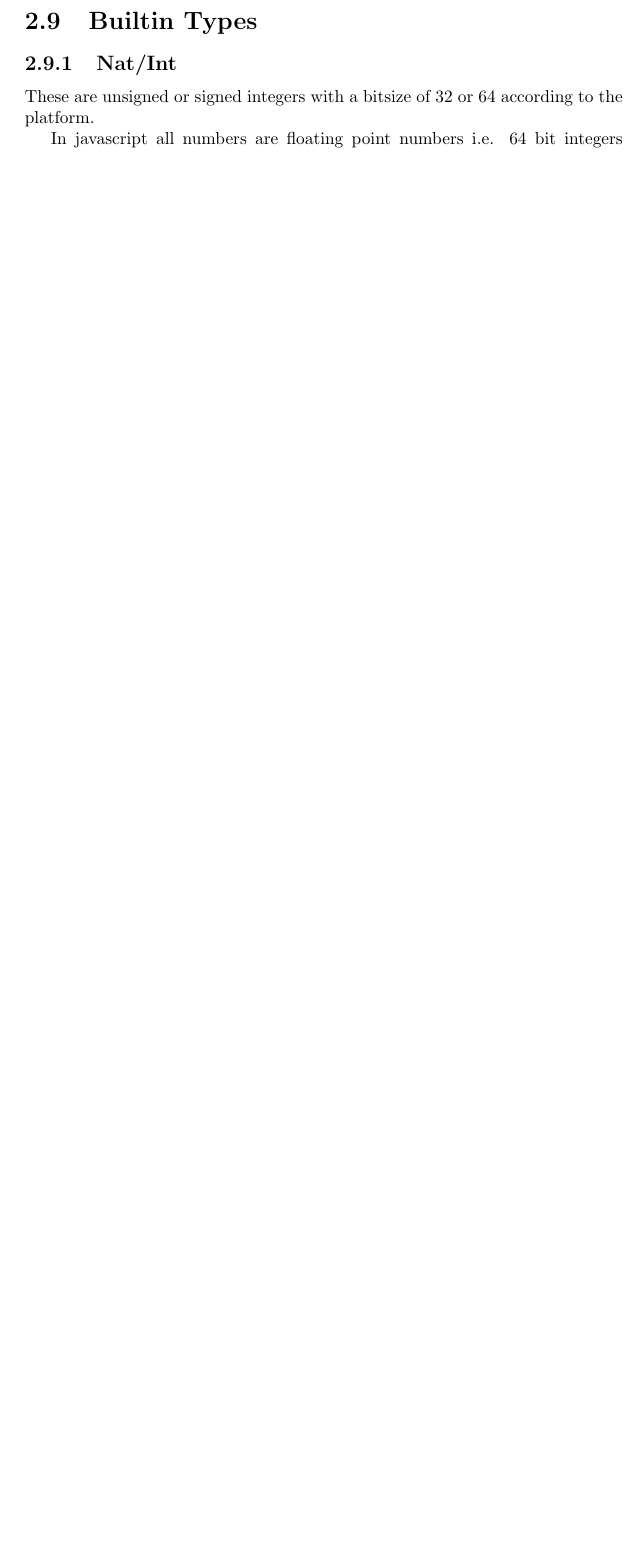
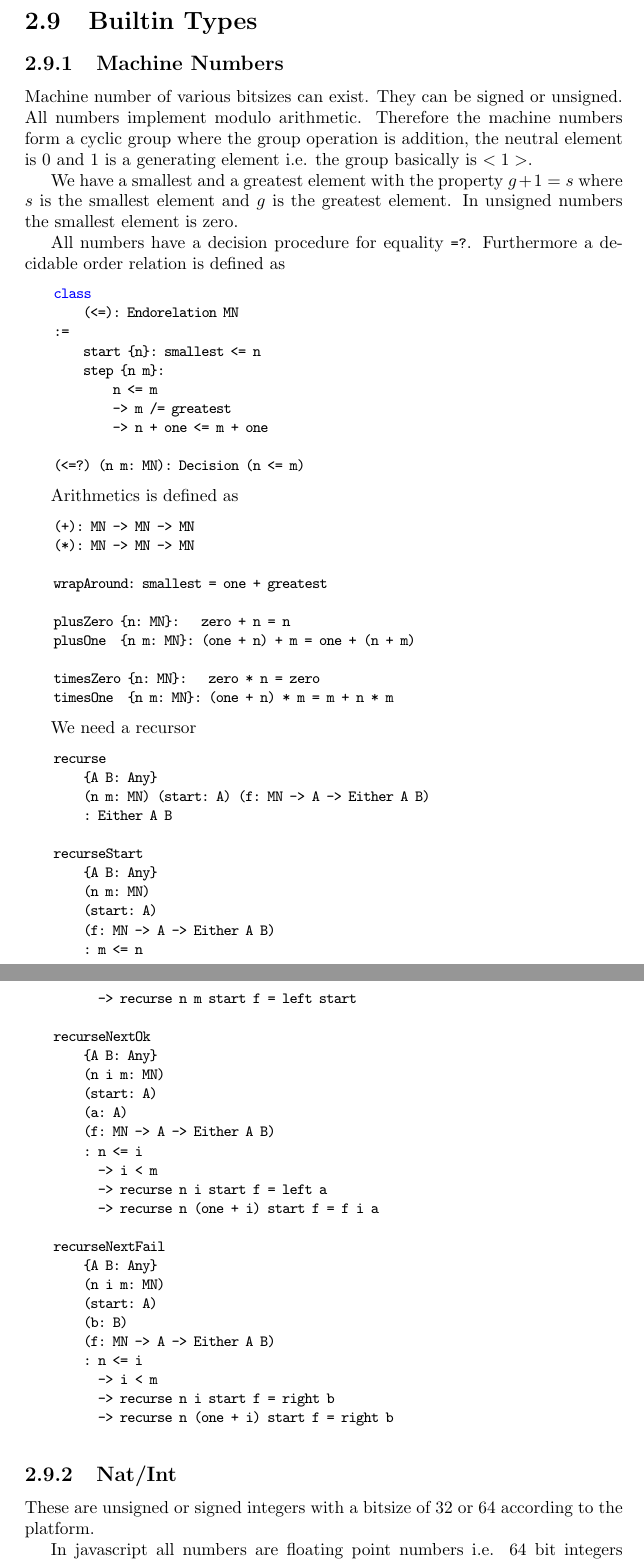
Before and after one commit to hbr/tex_alba_design, a LaTeX thesis (main_alba_design.tex, which reads lang-builtin.tex): part of page 129 of 265 before the commit and two parts of pages 129 and 130 of 266 after it, the two joined at a grey line, cut so that both start at the same text, the shorter picture padded with empty space. Compiled offline with pdfLaTeX.

Commit message:
Added section 'Machine Numbers'
	modified:   lang-builtin.tex

```diff
--- a/lang-builtin.tex
+++ b/lang-builtin.tex
@@ -1,4 +1,90 @@
 \section{Builtin Types}
+
+\subsection{Machine Numbers}
+
+Machine number of various bitsizes can exist. They can be signed or unsigned.
+All numbers implement modulo arithmetic. Therefore the machine numbers form a
+cyclic group where the group operation is addition, the neutral element is $0$
+and $1$ is a generating element i.e. the group basically is $<1>$.
+
+We have a smallest and a greatest element with the property $g + 1 = s$ where
+$s$ is the smallest element and $g$ is the greatest element. In unsigned numbers
+the smallest element is zero.
+
+All numbers have a decision procedure for equality \code{=?}. Furthermore a
+decidable order relation is defined as
+
+\begin{alba}
+    class
+        (<=): Endorelation MN
+    :=
+        start {n}: smallest <= n
+        step {n m}:
+            n <= m
+            -> m /= greatest
+            -> n + one <= m + one
+
+    (<=?) (n m: MN): Decision (n <= m)
+\end{alba}
+
+
+Arithmetics is defined as
+
+\begin{alba}
+    (+): MN -> MN -> MN
+    (*): MN -> MN -> MN
+
+    wrapAround: smallest = one + greatest
+
+    plusZero {n: MN}:   zero + n = n
+    plusOne  {n m: MN}: (one + n) + m = one + (n + m)
+
+    timesZero {n: MN}:   zero * n = zero
+    timesOne  {n m: MN}: (one + n) * m = m + n * m
+\end{alba}
+
+
+We need a recursor
+
+\begin{alba}
+    recurse
+        {A B: Any}
+        (n m: MN) (start: A) (f: MN -> A -> Either A B)
+        : Either A B
+
+    recurseStart
+        {A B: Any}
+        (n m: MN)
+        (start: A)
+        (f: MN -> A -> Either A B)
+        : m <= n
+          -> recurse n m start f = left start
+
+    recurseNextOk
+        {A B: Any}
+        (n i m: MN)
+        (start: A)
+        (a: A)
+        (f: MN -> A -> Either A B)
+        : n <= i
+          -> i < m
+          -> recurse n i start f = left a
+          -> recurse n (one + i) start f = f i a
+
+    recurseNextFail
+        {A B: Any}
+        (n i m: MN)
+        (start: A)
+        (b: B)
+        (f: MN -> A -> Either A B)
+        : n <= i
+          -> i < m
+          -> recurse n i start f = right b
+          -> recurse n (one + i) start f = right b
+\end{alba}
+
+
+
 
 
 \subsection{Nat/Int}
```
